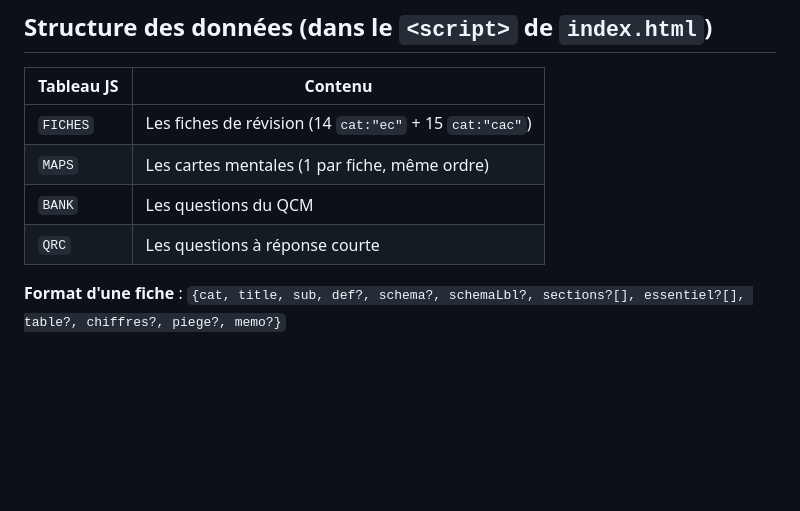
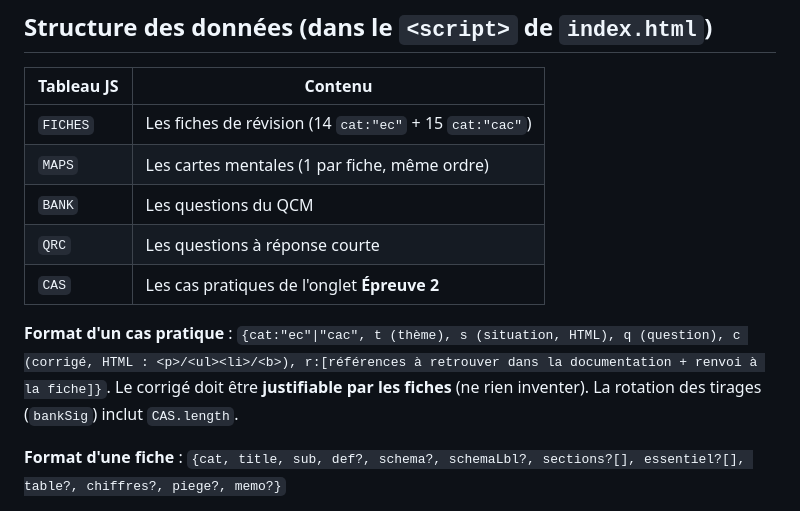
Before and after one commit to tatianamercier-hub/deontologie-dec, a Markdown page: CLAUDE.md, the part around the change. Drawn GitHub-style; blank space fills up the shorter version.

Commit message:
CLAUDE.md : documente le tableau CAS (onglet Épreuve 2)
Co-Authored-By: Claude Opus 4.8 <noreply@anthropic.com>

```diff
--- a/CLAUDE.md
+++ b/CLAUDE.md
@@ -11,6 +11,10 @@ https://tatianamercier-hub.github.io/deontologie-dec/
 | `MAPS` | Les cartes mentales (1 par fiche, même ordre) |
 | `BANK` | Les questions du QCM |
 | `QRC` | Les questions à réponse courte |
+| `CAS` | Les cas pratiques de l'onglet **Épreuve 2** |
+
+**Format d'un cas pratique** : `{cat:"ec"|"cac", t (thème), s (situation, HTML), q (question), c (corrigé, HTML : <p>/<ul><li>/<b>), r:[références à retrouver dans la documentation + renvoi à la fiche]}`.
+Le corrigé doit être **justifiable par les fiches** (ne rien inventer). La rotation des tirages (`bankSig`) inclut `CAS.length`.
 
 **Format d'une fiche** :
 `{cat, title, sub, def?, schema?, schemaLbl?, sections?[], essentiel?[], table?, chiffres?, piege?, memo?}`
```
